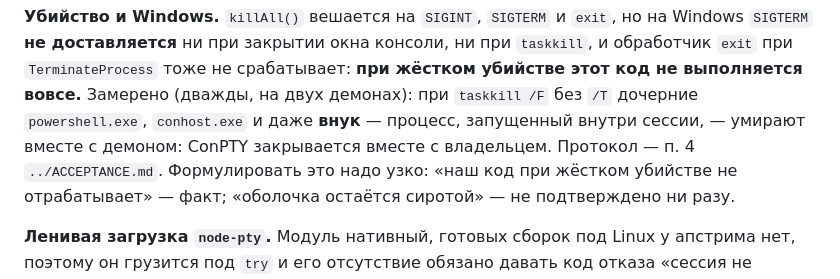
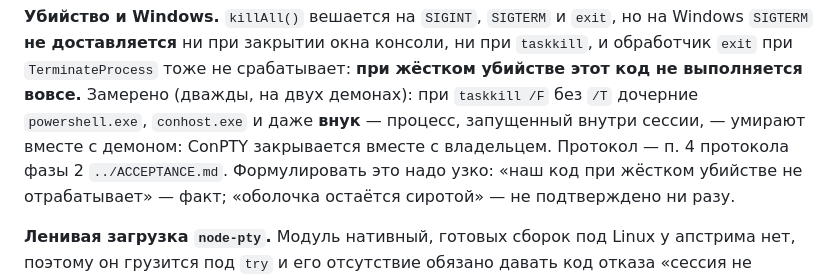
Before and after one commit to LastArt/claude-agent-kit, a Markdown page: pult/docs/ARCHITECTURE.md, the part around the change. GitHub-like rendering.

Commit message:
docs(pult): ссылка на протокол приёмки называет фазу
В ARCHITECTURE.md ссылка «п. 4» не называла фазу, а протоколов
в ACCEPTANCE.md два и оба нумеруются с единицы: «п. 4» означает
«два запроса читают диск дважды» в фазе 1 и «закрытие вкладки
не оставляет осиротевший процесс» в фазе 2. Имелось в виду второе.
Сам ACCEPTANCE.md при этом обещает, что ссылки называют фазу
словами, — это было единственное исключение.

```diff
--- a/pult/docs/ARCHITECTURE.md
+++ b/pult/docs/ARCHITECTURE.md
@@ -728,7 +728,7 @@ ws закрылся → detach()      КЛИЕНТ ушёл, но процесс
 не выполняется вовсе.** Замерено (дважды, на двух демонах): при `taskkill /F` без `/T`
 дочерние `powershell.exe`, `conhost.exe` и даже **внук** — процесс, запущенный внутри
 сессии, — умирают вместе с демоном: ConPTY закрывается вместе с владельцем. Протокол — п. 4
-`../ACCEPTANCE.md`. Формулировать это надо узко: «наш код при жёстком убийстве
+протокола фазы 2 `../ACCEPTANCE.md`. Формулировать это надо узко: «наш код при жёстком убийстве
 не отрабатывает» — факт; «оболочка остаётся сиротой» — не подтверждено ни разу.
 
 **Ленивая загрузка `node-pty`.** Модуль нативный, готовых сборок под Linux у апстрима нет,
```
